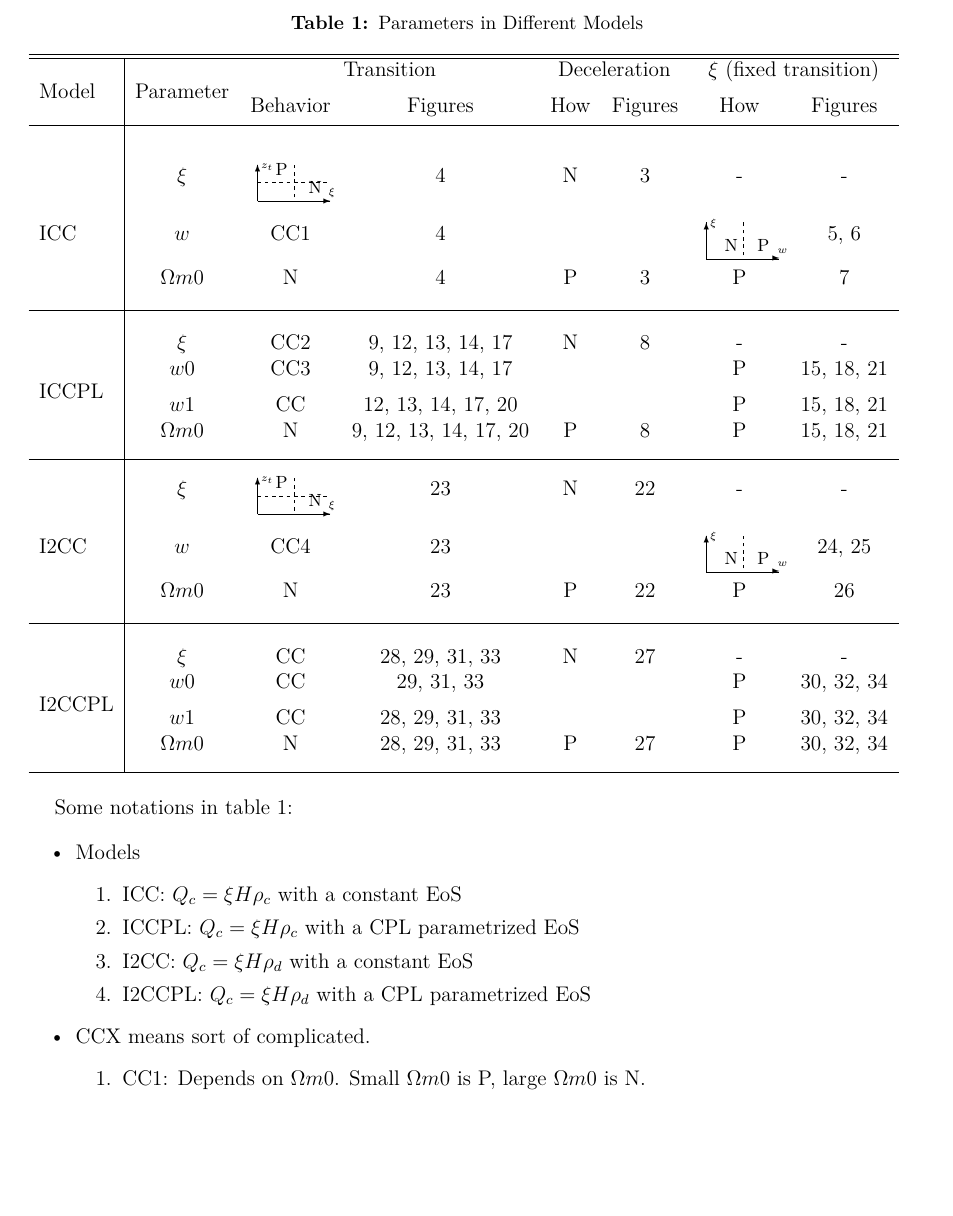
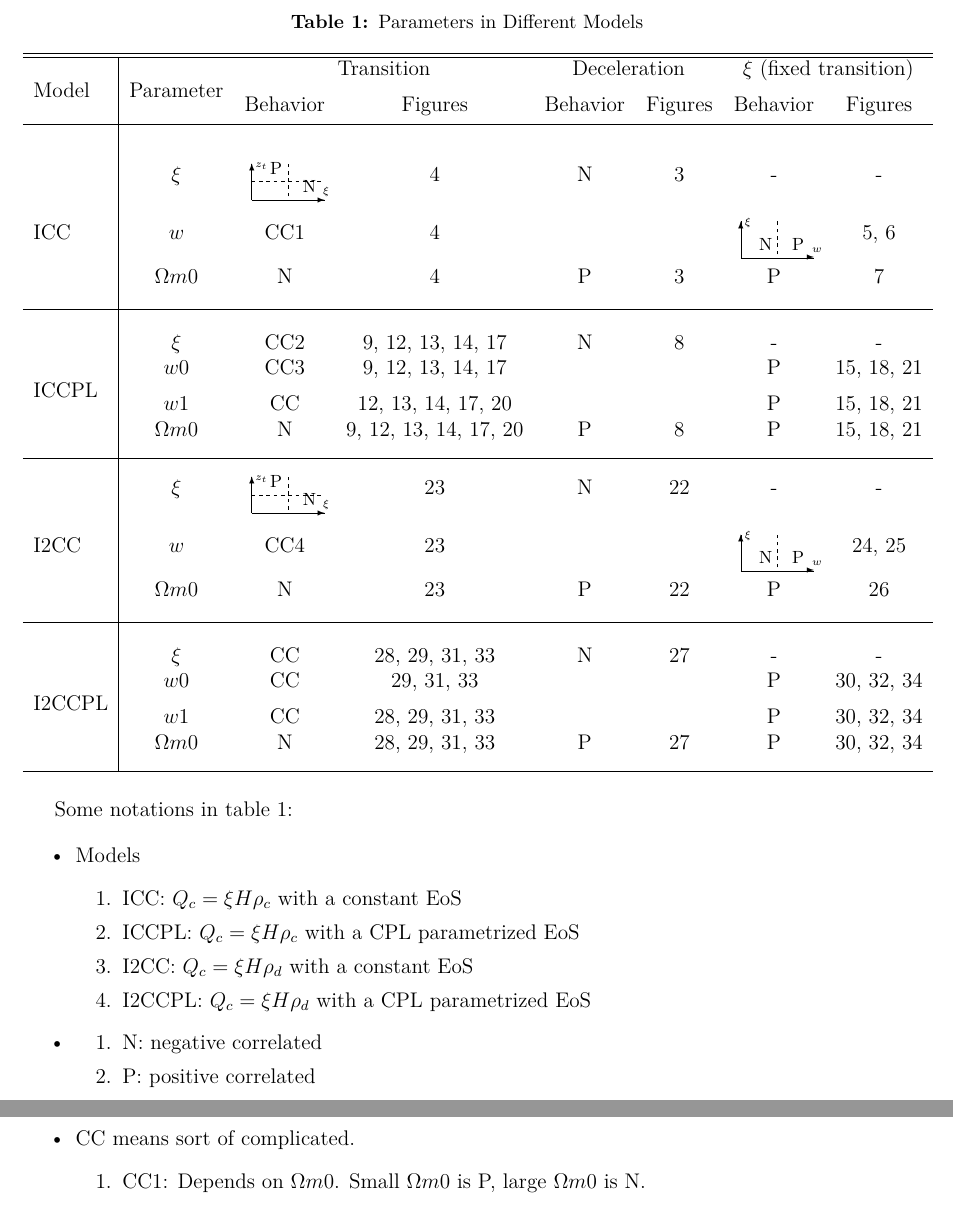
Before and after one commit to CosmologyTaskForce/ConstrainInteractionAndCPL, a LaTeX document (Summary/2012-10-07.tex): part of page 25 of 26 before the commit and two parts of pages 25 and 26 of 26 after it, the two joined at a grey line, cut so that both start at the same text, the shorter picture padded with empty space. Compiled offline with XeLaTeX.

Commit message:
Modify some heads of the table of summary

```diff
--- a/Summary/2012-10-07.tex
+++ b/Summary/2012-10-07.tex
@@ -665,7 +665,7 @@ Figure \ref{fig-rhod_I2CCPL_DecPara} shows the all the deceleration are the same
 \begin{tabular}{l| c  cc cc cc}  % creating 10 columns
 \hline\hline                      % inserting double-line
  &  & \multicolumn{2}{c}{Transition} &\multicolumn{2}{c}{Deceleration} & \multicolumn{2}{c}{$\xi$ (fixed transition)} \\
-\raisebox{1.5ex}{Model} &  \raisebox{1.5ex}{Parameter} & Behavior & Figures & How & Figures & How & Figures \\ [0.5ex]
+\raisebox{1.5ex}{Model} &  \raisebox{1.5ex}{Parameter} & Behavior & Figures & Behavior & Figures & Behavior & Figures \\ [0.5ex]
 \hline      \\ [-0.5ex]        % inserts single-line
 % Entering 1st row
     &  $\xi$  &  {\tabICCtrxi} & \ref{fig-rhoc_TransVSOmegam}  & N & \ref{fig-rhoc_DecPara} & - & - \\ [1.5ex]
@@ -726,7 +726,14 @@ I2CC: $Q_c=\xi H \rho_d$ with a constant EoS
 I2CCPL: $Q_c=\xi H \rho_d$ with a CPL parametrized EoS
 \end{enumerate}
 \item
-CCX means sort of complicated.
+\begin{enumerate}
+\item
+N: negative correlated
+\item
+P: positive correlated
+\end{enumerate}
+\item
+CC means sort of complicated.
 \begin{enumerate}
 \item
 CC1: Depends on $\Omega m0$. Small $\Omega m0$ is P, large $\Omega m0$ is N.
```
Also changed, not shown: Summary/2012-10-07.pdf, Summary/Summary.pdf.
